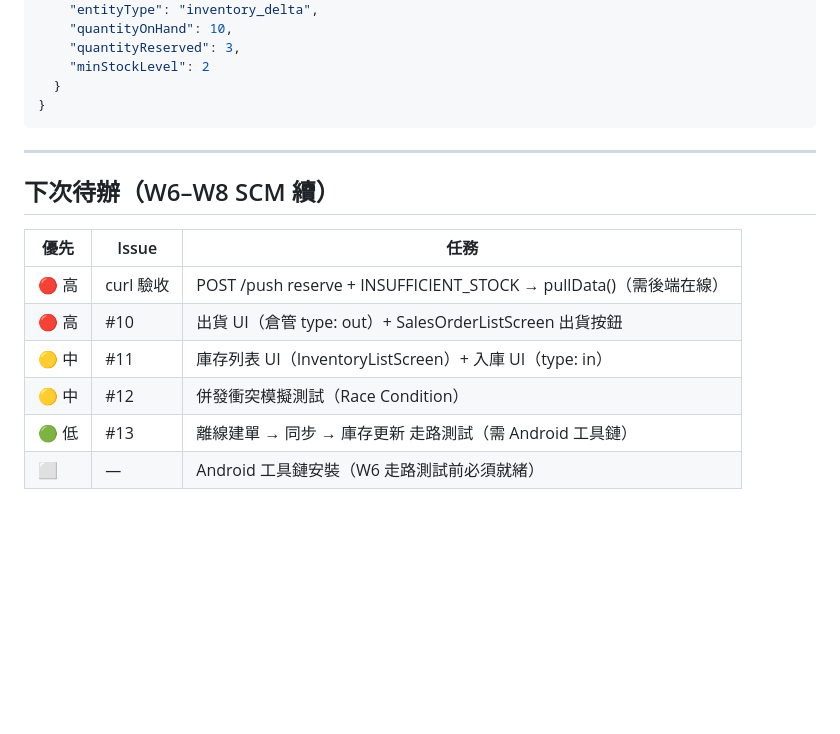
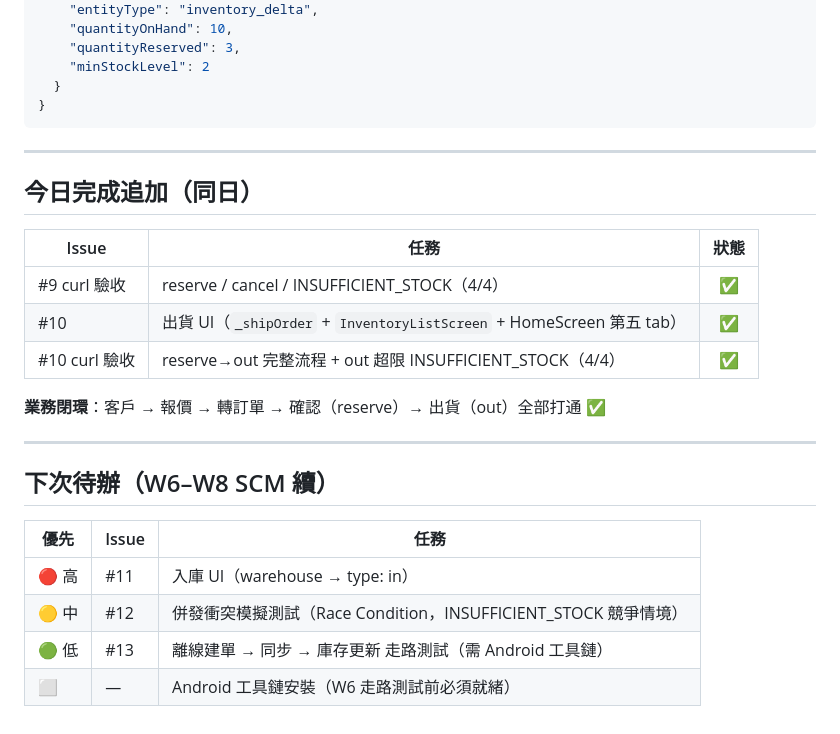
Before and after one commit to AH431/NJ_Stream_ERP, a Markdown page: LOG/2026-04-13_daily-log.md, the part around the change. Drawn GitHub-style; blank space fills up the shorter version.

Commit message:
docs(log): 2026-04-13 更新待辦 — #9/#10 已完成，補 #11-#13 排程
Co-Authored-By: Claude Sonnet 4.6 <noreply@anthropic.com>

```diff
--- a/LOG/2026-04-13_daily-log.md
+++ b/LOG/2026-04-13_daily-log.md
@@ -184,13 +184,23 @@ DB 層（兜底）：
 
 ---
 
+## 今日完成追加（同日）
+
+| Issue | 任務 | 狀態 |
+|-------|------|:----:|
+| #9 curl 驗收 | reserve / cancel / INSUFFICIENT_STOCK（4/4）| ✅ |
+| #10 | 出貨 UI（`_shipOrder` + `InventoryListScreen` + HomeScreen 第五 tab）| ✅ |
+| #10 curl 驗收 | reserve→out 完整流程 + out 超限 INSUFFICIENT_STOCK（4/4）| ✅ |
+
+**業務閉環**：客戶 → 報價 → 轉訂單 → 確認（reserve）→ 出貨（out）全部打通 ✅
+
+---
+
 ## 下次待辦（W6–W8 SCM 續）
 
 | 優先 | Issue | 任務 |
 |------|-------|------|
-| 🔴 高 | curl 驗收 | POST /push reserve + INSUFFICIENT_STOCK → pullData()（需後端在線）|
-| 🔴 高 | #10 | 出貨 UI（倉管 type: out）+ SalesOrderListScreen 出貨按鈕 |
-| 🟡 中 | #11 | 庫存列表 UI（InventoryListScreen）+ 入庫 UI（type: in）|
-| 🟡 中 | #12 | 併發衝突模擬測試（Race Condition）|
+| 🔴 高 | #11 | 入庫 UI（warehouse → type: in）|
+| 🟡 中 | #12 | 併發衝突模擬測試（Race Condition，INSUFFICIENT_STOCK 競爭情境）|
 | 🟢 低 | #13 | 離線建單 → 同步 → 庫存更新 走路測試（需 Android 工具鏈）|
 | ⬜ | — | Android 工具鏈安裝（W6 走路測試前必須就緒）|
```
